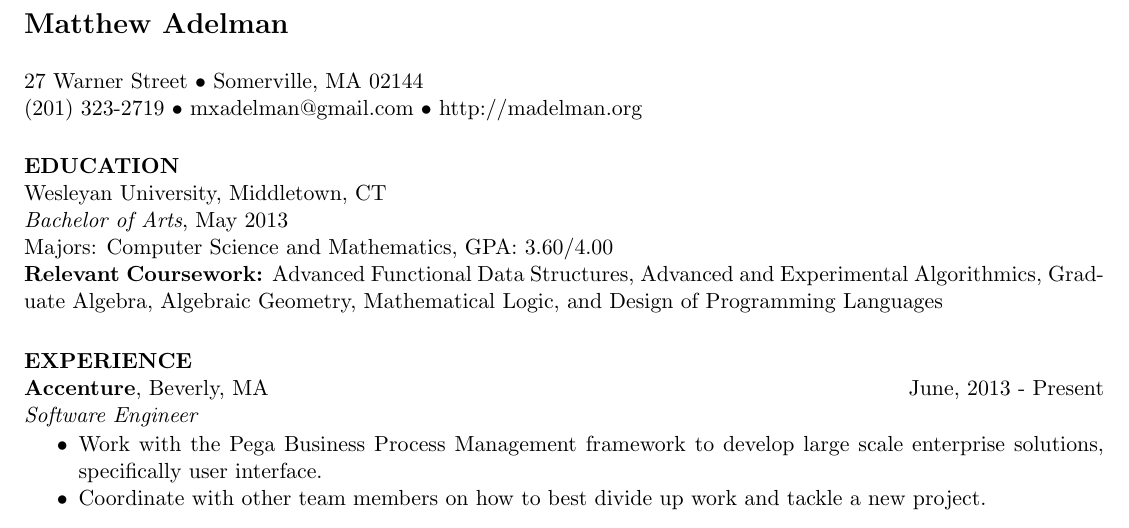
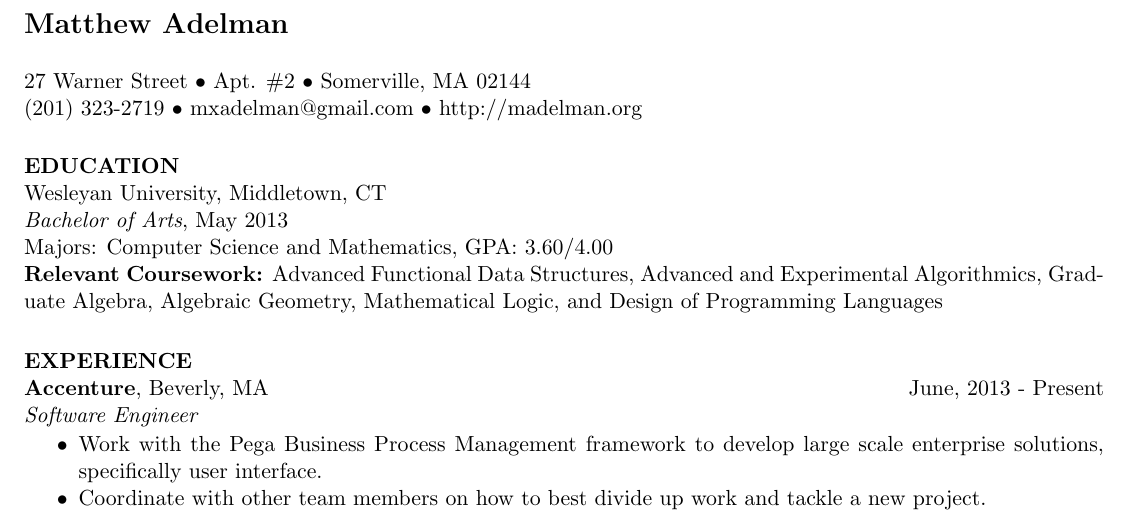
Before and after one commit to adelman/resume, a LaTeX CV (resume.tex): part of the page, cut so that both start at the same text. Compiled offline with pdfLaTeX.

Commit message:
added apartment to address

```diff
--- a/resume.tex
+++ b/resume.tex
@@ -16,7 +16,7 @@
 % I didn't like my name being in the center, so I changed the default.
 {\bf\Large Matthew Adelman}
 
-\address{27 Warner Street $\bullet$ Somerville, MA 02144   \\
+\address{27 Warner Street $\bullet$ Apt. \#2 $\bullet$ Somerville, MA 02144 \\
         (201) 323-2719 $\bullet$ mxadelman@gmail.com $\bullet$
         http://madelman.org}
 
```
Also changed, not shown: resume.pdf.
